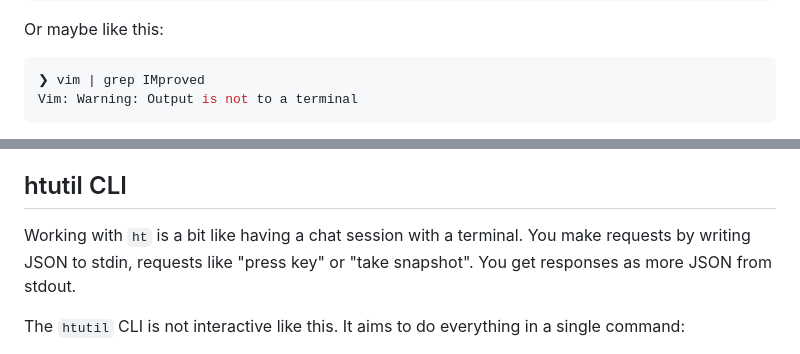
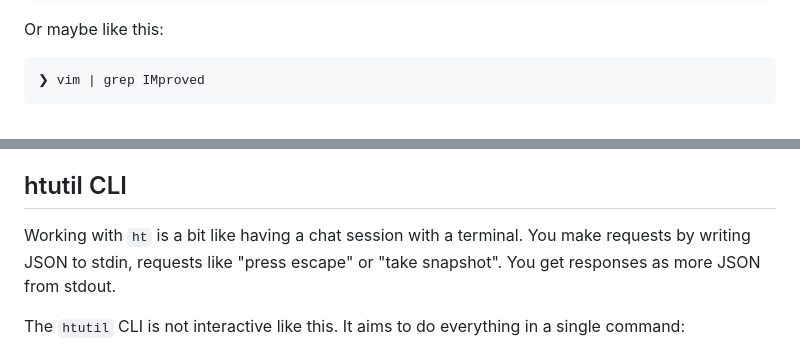
Before and after one commit to MatrixManAtYrService/htutil, a Markdown page: README.md, 2 parts joined by grey strips. GitHub-like rendering.

````diff
--- a/README.md
+++ b/README.md
@@ -35,6 +35,5 @@ Or maybe like this:
 
 ```bash
 ❯ vim | grep IMproved
-Vim: Warning: Output is not to a terminal
 ```
 
@@ -55,7 +50,7 @@ This makes working with `vim`'s actual output quite challenging.
 ## htutil CLI
 
 Working with `ht` is a bit like having a chat session with a terminal.
-You make requests by writing JSON to stdin, requests like "press key" or "take snapshot".
+You make requests by writing JSON to stdin, requests like "press escape" or "take snapshot".
 You get responses as more JSON from stdout.
 
 The `htutil` CLI is not interactive like this.
````
Also changed, not shown: other parts of README.md (+4 -8 lines).
